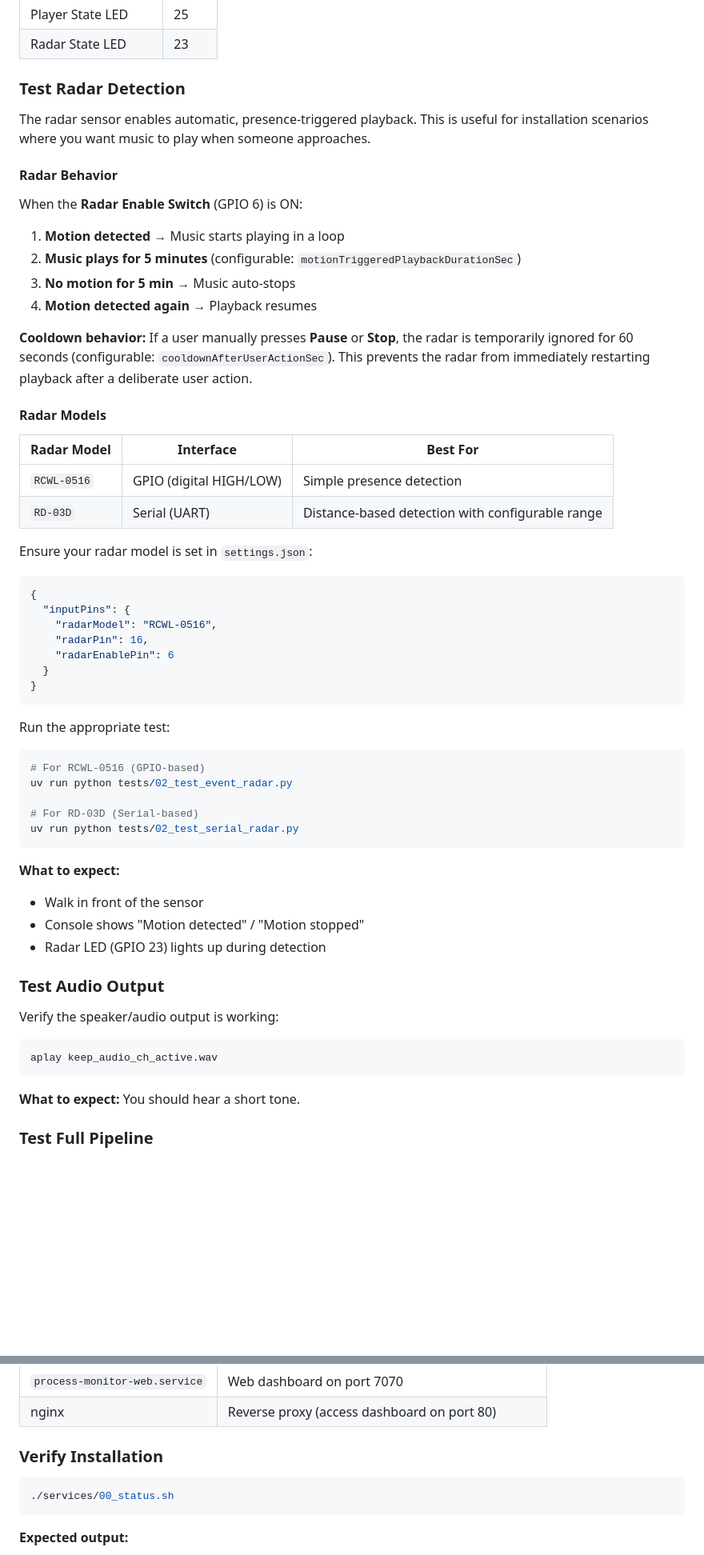
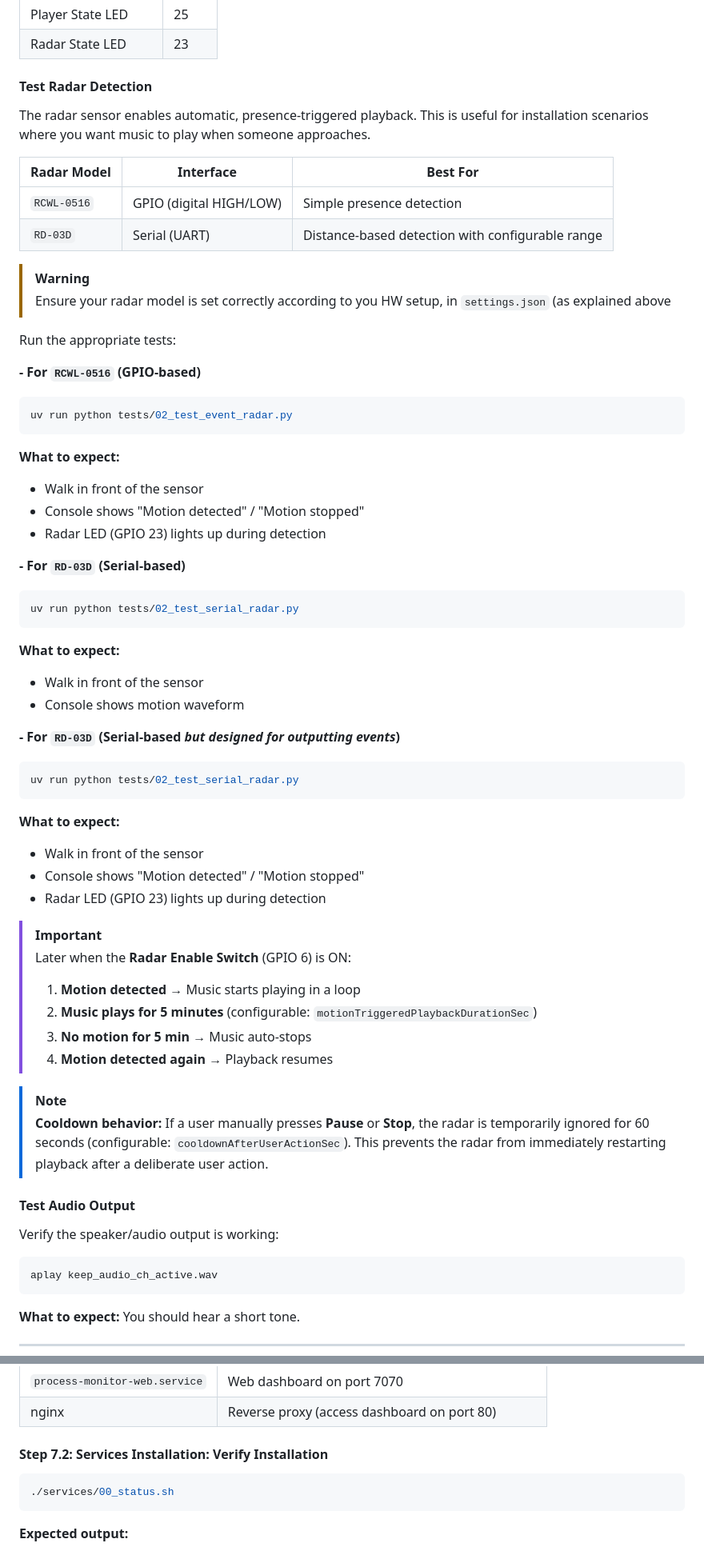
Before and after one commit to dattasaurabh82/current_state, a Markdown page: README.md, 2 parts joined by grey strips. Shown: that part at 80% size. Rendered like a GitHub page; blank space fills up the shorter version.

````diff
--- a/README.md
+++ b/README.md
@@ -321,47 +323,46 @@ uv run python tests/01_test_IOs.py
 | Player State LED | 25 |
 | Radar State LED | 23 |
 
-### Test Radar Detection
+#### Test Radar Detection
 
 The radar sensor enables automatic, presence-triggered playback. This is useful for installation scenarios where you want music to play when someone approaches.
-
-#### Radar Behavior
-
-When the **Radar Enable Switch** (GPIO 6) is ON:
-
-1. **Motion detected** → Music starts playing in a loop
-2. **Music plays for 5 minutes** (configurable: `motionTriggeredPlaybackDurationSec`)
-3. **No motion for 5 min** → Music auto-stops
-4. **Motion detected again** → Playback resumes
-
-**Cooldown behavior:** If a user manually presses **Pause** or **Stop**, the radar is temporarily ignored for 60 seconds (configurable: `cooldownAfterUserActionSec`). This prevents the radar from immediately restarting playback after a deliberate user action.
-
-#### Radar Models
 
 | Radar Model | Interface | Best For |
 |-------------|-----------|----------|
 | `RCWL-0516` | GPIO (digital HIGH/LOW) | Simple presence detection |
 | `RD-03D` | Serial (UART) | Distance-based detection with configurable range |
 
-Ensure your radar model is set in `settings.json`:
+> [!Warning]
+> Ensure your radar model is set correctly according to you HW setup, in `settings.json` (as explained above
 
-```json
-{
-  "inputPins": {
-    "radarModel": "RCWL-0516",
-    "radarPin": 16,
-    "radarEnablePin": 6
-  }
-}
+
+Run the appropriate tests:
+
+**- For `RCWL-0516` (GPIO-based)**
+
+```bash
+uv run python tests/02_test_event_radar.py
 ```
 
-Run the appropriate test:
+**What to expect:**
+- Walk in front of the sensor
+- Console shows "Motion detected" / "Motion stopped"
+- Radar LED (GPIO 23) lights up during detection
+
+
+**- For `RD-03D` (Serial-based)**
 
 ```bash
-# For RCWL-0516 (GPIO-based)
-uv run python tests/02_test_event_radar.py
+uv run python tests/02_test_serial_radar.py
+```
 
-# For RD-03D (Serial-based)
+**What to expect:**
+- Walk in front of the sensor
+- Console shows motion waveform
+
+**- For `RD-03D` (Serial-based _but designed for outputting events_)**
+
+```bash
 uv run python tests/02_test_serial_radar.py
 ```
 
@@ -370,7 +371,19 @@ uv run python tests/02_test_serial_radar.py
 - Console shows "Motion detected" / "Motion stopped"
 - Radar LED (GPIO 23) lights up during detection
 
-### Test Audio Output
+> [!Important]
+> Later when the **Radar Enable Switch** (GPIO 6) is ON:
+>
+> 1. **Motion detected** → Music starts playing in a loop
+> 2. **Music plays for 5 minutes** (configurable: `motionTriggeredPlaybackDurationSec`)
+> 3. **No motion for 5 min** → Music auto-stops
+> 4. **Motion detected again** → Playback resumes
+
+> [!Note]
+> **Cooldown behavior:** If a user manually presses **Pause** or **Stop**, the radar is temporarily ignored for 60 seconds (configurable: `cooldownAfterUserActionSec`). This prevents the radar from immediately restarting playback after a deliberate user action.
+
+
+#### Test Audio Output
 
 Verify the speaker/audio output is working:
 
@@ -380,5 +393,5 @@ aplay keep_audio_ch_active.wav
 
 **What to expect:** You should hear a short tone.
 
-### Test Full Pipeline
+---
 
@@ -457,7 +555,7 @@ Once hardware testing passes, install the background services.
 | `process-monitor-web.service` | Web dashboard on port 7070 |
 | nginx | Reverse proxy (access dashboard on port 80) |
 
-### Verify Installation
+#### Step 7.2: Services Installation: Verify Installation
 
 ```bash
 ./services/00_status.sh
````
Also changed, not shown: other parts of README.md (+229 -131 lines), assets/net-reset-base-img-blink-fast.jpg (added), assets/net-reset-base-img-rst-btn-longpress.jpg (added), assets/opening fornt panel to access inners.jpg (added), assets/radar embedded RCWL-0516.jpg (added), assets/radar embedded RD-03D.jpg (added).
